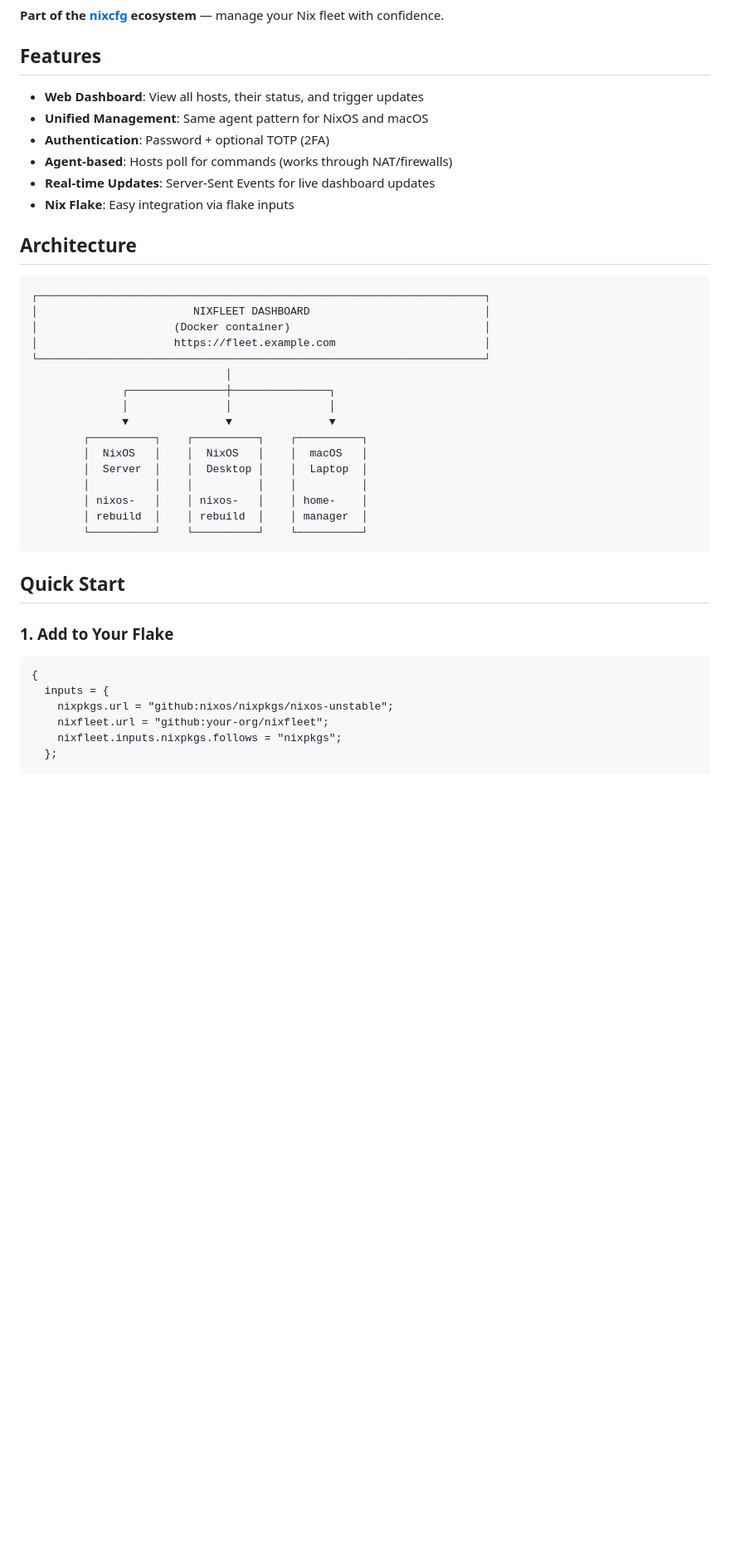
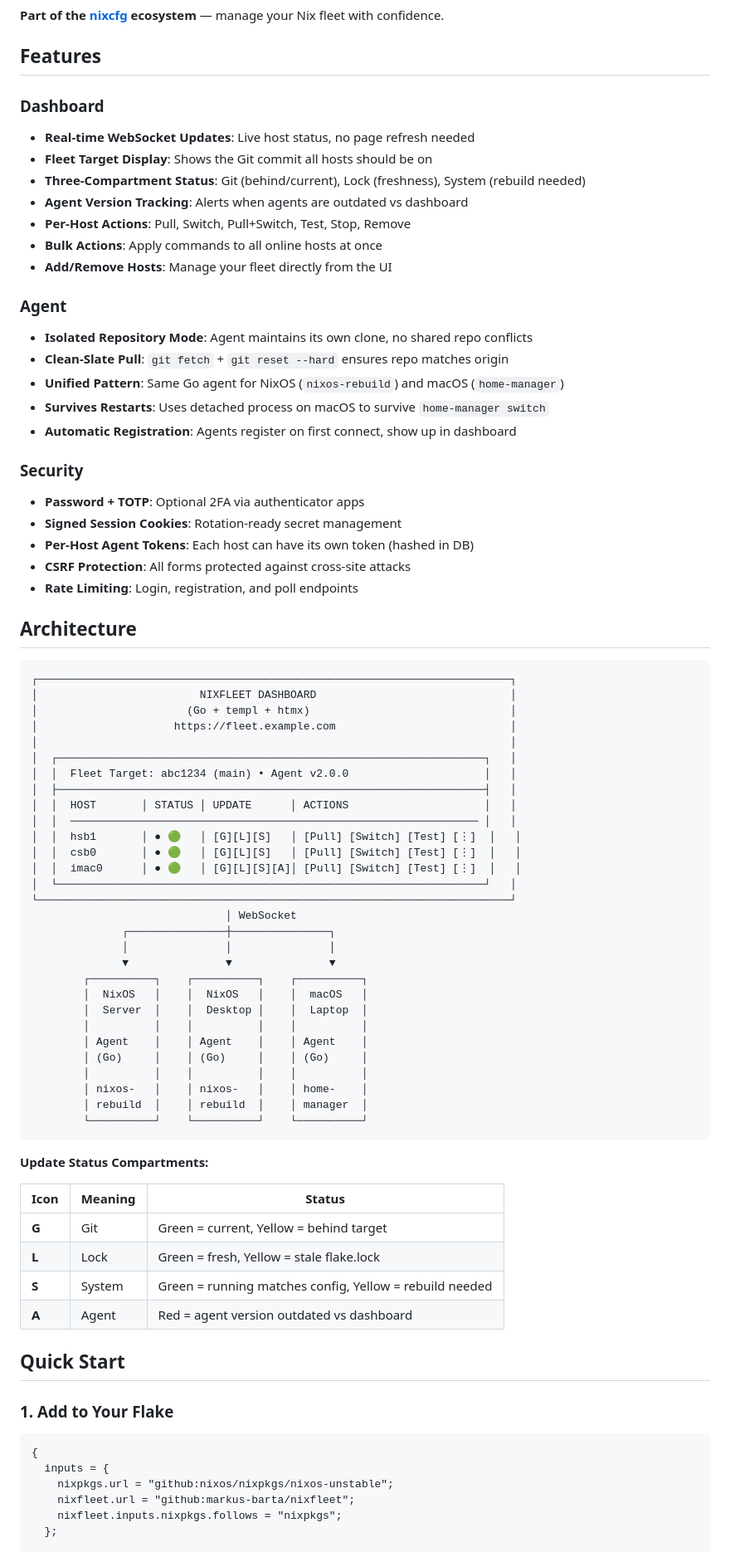
Before and after one commit to markus-barta/nixfleet, a Markdown page: README.md, the part around the change printed below. Shown: that part at 83% size. Rendered like a GitHub page; blank space fills up the shorter version.

````diff
--- a/README.md
+++ b/README.md
@@ -8,22 +15,51 @@
 
 ## Features
 
-- **Web Dashboard**: View all hosts, their status, and trigger updates
-- **Unified Management**: Same agent pattern for NixOS and macOS
-- **Authentication**: Password + optional TOTP (2FA)
-- **Agent-based**: Hosts poll for commands (works through NAT/firewalls)
-- **Real-time Updates**: Server-Sent Events for live dashboard updates
-- **Nix Flake**: Easy integration via flake inputs
+### Dashboard
+
+- **Real-time WebSocket Updates**: Live host status, no page refresh needed
+- **Fleet Target Display**: Shows the Git commit all hosts should be on
+- **Three-Compartment Status**: Git (behind/current), Lock (freshness), System (rebuild needed)
+- **Agent Version Tracking**: Alerts when agents are outdated vs dashboard
+- **Per-Host Actions**: Pull, Switch, Pull+Switch, Test, Stop, Remove
+- **Bulk Actions**: Apply commands to all online hosts at once
+- **Add/Remove Hosts**: Manage your fleet directly from the UI
+
+### Agent
+
+- **Isolated Repository Mode**: Agent maintains its own clone, no shared repo conflicts
+- **Clean-Slate Pull**: `git fetch` + `git reset --hard` ensures repo matches origin
+- **Unified Pattern**: Same Go agent for NixOS (`nixos-rebuild`) and macOS (`home-manager`)
+- **Survives Restarts**: Uses detached process on macOS to survive `home-manager switch`
+- **Automatic Registration**: Agents register on first connect, show up in dashboard
+
+### Security
+
+- **Password + TOTP**: Optional 2FA via authenticator apps
+- **Signed Session Cookies**: Rotation-ready secret management
+- **Per-Host Agent Tokens**: Each host can have its own token (hashed in DB)
+- **CSRF Protection**: All forms protected against cross-site attacks
+- **Rate Limiting**: Login, registration, and poll endpoints
 
 ## Architecture
 
 ```text
-┌─────────────────────────────────────────────────────────────────────┐
-│                        NIXFLEET DASHBOARD                           │
-│                     (Docker container)                              │
-│                     https://fleet.example.com                       │
-└─────────────────────────────────────────────────────────────────────┘
-                              │
+┌─────────────────────────────────────────────────────────────────────────┐
+│                         NIXFLEET DASHBOARD                              │
+│                       (Go + templ + htmx)                               │
+│                     https://fleet.example.com                           │
+│                                                                         │
+│  ┌──────────────────────────────────────────────────────────────────┐   │
+│  │  Fleet Target: abc1234 (main) • Agent v2.0.0                     │   │
+│  ├──────────────────────────────────────────────────────────────────┤   │
+│  │  HOST       │ STATUS │ UPDATE      │ ACTIONS                     │   │
+│  │  ─────────────────────────────────────────────────────────────── │   │
+│  │  hsb1       │ ● 🟢   │ [G][L][S]   │ [Pull] [Switch] [Test] [⋮]  │   │
+│  │  csb0       │ ● 🟢   │ [G][L][S]   │ [Pull] [Switch] [Test] [⋮]  │   │
+│  │  imac0      │ ● 🟢   │ [G][L][S][A]│ [Pull] [Switch] [Test] [⋮]  │   │
+│  └──────────────────────────────────────────────────────────────────┘   │
+└─────────────────────────────────────────────────────────────────────────┘
+                              │ WebSocket
               ┌───────────────┼───────────────┐
               │               │               │
               ▼               ▼               ▼
@@ -31,10 +67,22 @@
         │  NixOS   │    │  NixOS   │    │  macOS   │
         │  Server  │    │  Desktop │    │  Laptop  │
         │          │    │          │    │          │
+        │ Agent    │    │ Agent    │    │ Agent    │
+        │ (Go)     │    │ (Go)     │    │ (Go)     │
+        │          │    │          │    │          │
         │ nixos-   │    │ nixos-   │    │ home-    │
         │ rebuild  │    │ rebuild  │    │ manager  │
         └──────────┘    └──────────┘    └──────────┘
 ```
+
+**Update Status Compartments:**
+
+| Icon  | Meaning | Status                                                  |
+| ----- | ------- | ------------------------------------------------------- |
+| **G** | Git     | Green = current, Yellow = behind target                 |
+| **L** | Lock    | Green = fresh, Yellow = stale flake.lock                |
+| **S** | System  | Green = running matches config, Yellow = rebuild needed |
+| **A** | Agent   | Red = agent version outdated vs dashboard               |
 
 ## Quick Start
 
@@ -44,7 +92,7 @@
 {
   inputs = {
     nixpkgs.url = "github:nixos/nixpkgs/nixos-unstable";
-    nixfleet.url = "github:your-org/nixfleet";
+    nixfleet.url = "github:markus-barta/nixfleet";
     nixfleet.inputs.nixpkgs.follows = "nixpkgs";
   };
 
````
Also changed, not shown: other parts of README.md (+82 -116 lines).
